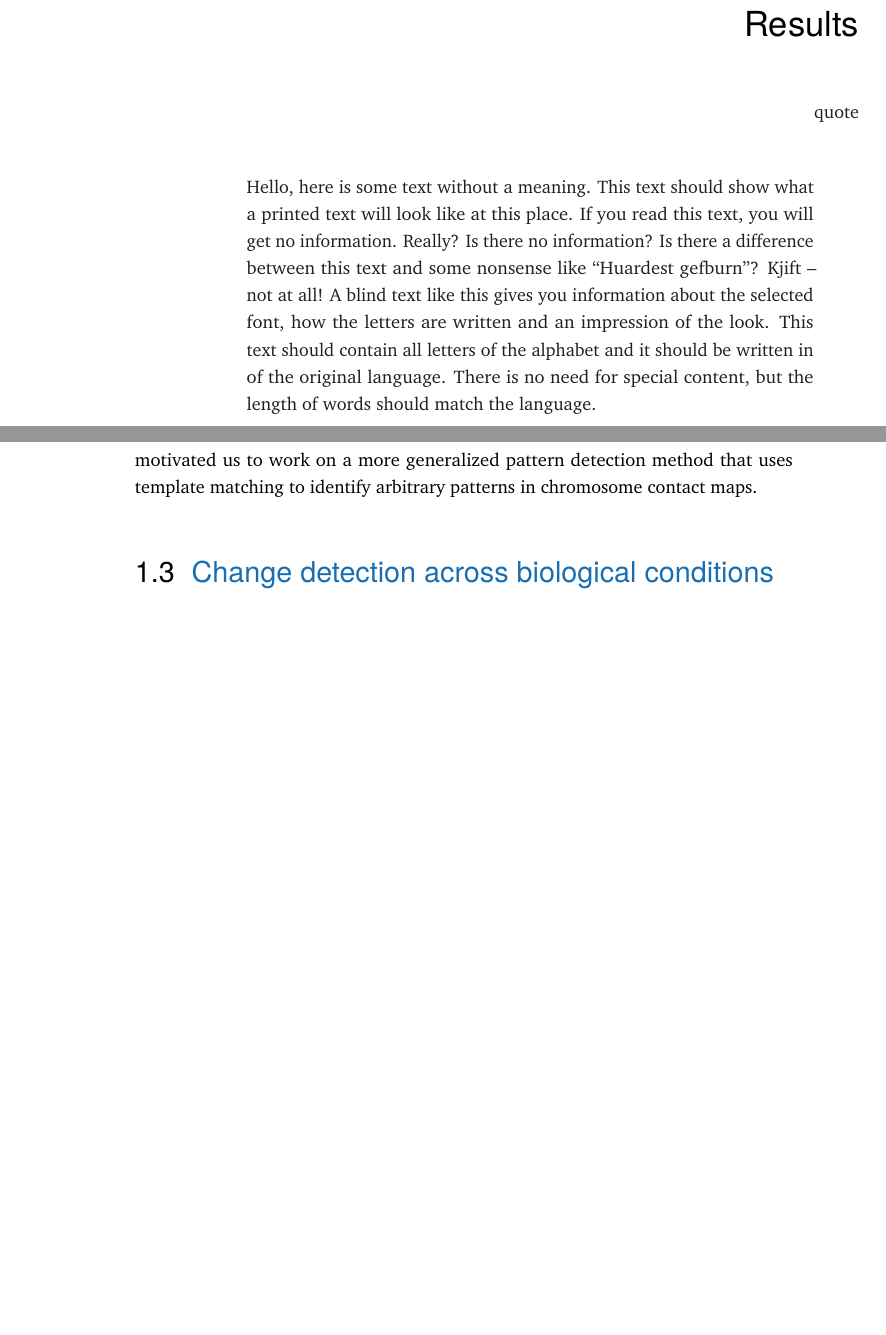
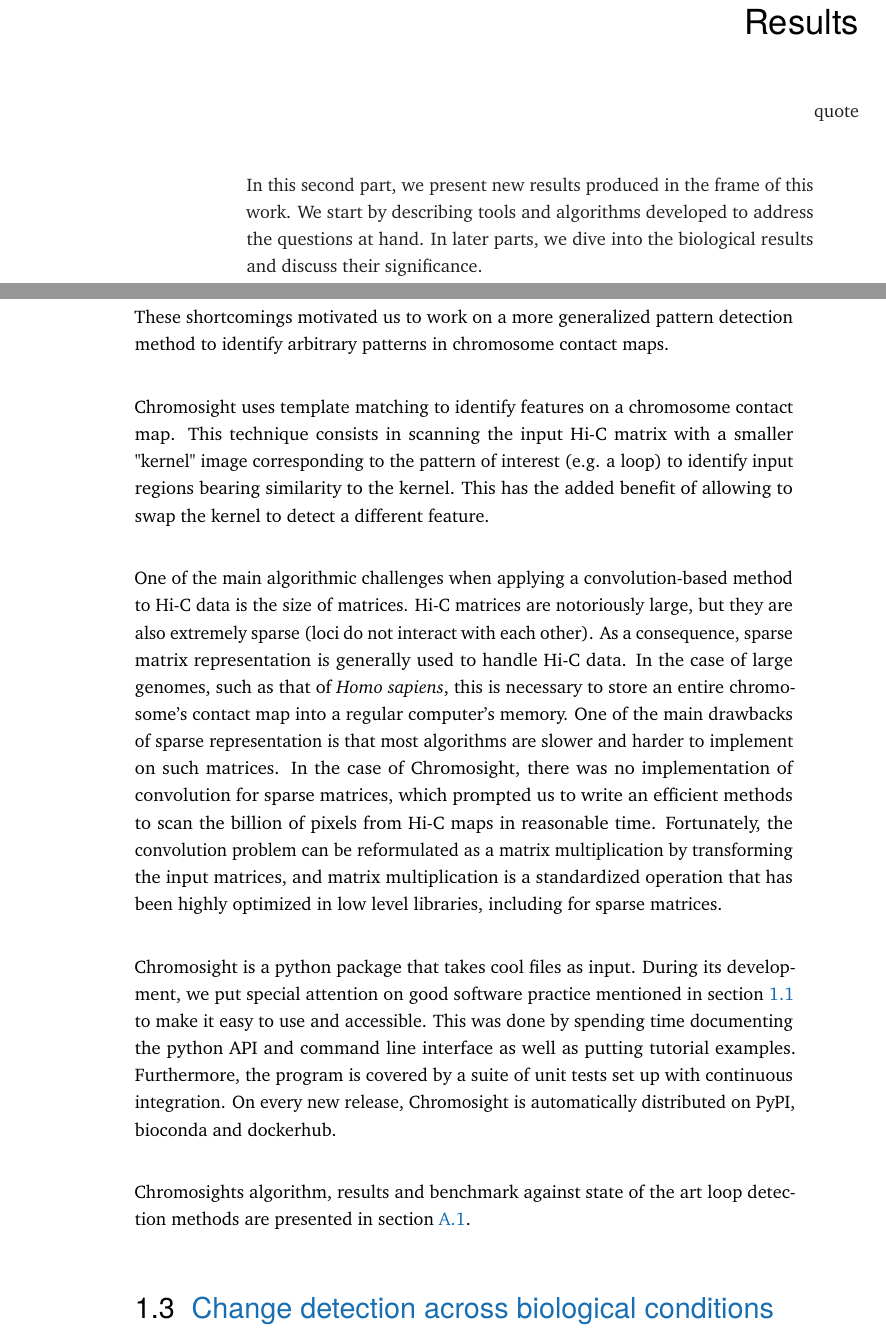
Before and after one commit to cmdoret/phd, a LaTeX thesis (my-thesis.tex, which reads Parts/Part02.tex, Parts/Part02/Chapter01.tex): two parts of pages 42 and 45 of 67 before the commit and two parts of pages 42 and 45 of 69 after it, joined at a grey line, cut so that both start at the same text, the shorter picture padded with empty space. Compiled offline with pdfLaTeX.

Commit message:
start presentation of chromosight

```diff
--- a/Parts/Part02.tex
+++ b/Parts/Part02.tex
@@ -1,7 +1,10 @@
 \ctpartquote{quote}
-\ctparttext{\blindtext} % Text on the Part 2 page describing the content in Part 2
+
+\ctparttext{In this second part, we present new results produced in the frame of this work. We start by describing tools and algorithms developed to address the questions at hand. In later parts, we dive into the biological results and discuss their significance.
+}
 
 \part{Results} % Second part of the thesis
+
 
 \input{Parts/Part02/Chapter01} % Chapter 1
 \input{Parts/Part02/Chapter02} % Chapter 2
--- a/Parts/Part02/Chapter01.tex
+++ b/Parts/Part02/Chapter01.tex
@@ -38,7 +39,15 @@ The project has already fostered a community of users which are offering their c
 
 The downstream analysis of chromosome contact maps often involves looking for signals reflecting biologically relevant spatial interactions. Several specialized approaches for pattern detection have been proposed in the past. Each of these methods use a set of specific rules to detect one particular type of pattern. For example, HICCUPS \cite{rao3DMapHuman2014} detects chromatin loops by scanning each pixel of the contact map for contact enrichment compared to surrounding pixels.
 
-These specialized methods present several drawbacks, including strong dependence on parameters and poor generalization to non-model species. These shortcomings motivated us to work on a more generalized pattern detection method that uses template matching to identify arbitrary patterns in chromosome contact maps.
+These specialized methods present several drawbacks, including strong dependence on parameters, poor generalization to non-model species and poor detection rates. These shortcomings motivated us to work on a more generalized pattern detection method to identify arbitrary patterns in chromosome contact maps.
+
+Chromosight uses template matching to identify features on a chromosome contact map. This technique consists in scanning the input Hi-C matrix with a smaller "kernel" image corresponding to the pattern of interest (e.g. a loop) to identify input regions bearing similarity to the kernel. This has the added benefit of allowing to swap the kernel to detect a different feature.
+
+One of the main algorithmic challenges when applying a convolution-based method to Hi-C data is the size of matrices. Hi-C matrices are notoriously large, but they are also extremely sparse (loci do not interact with each other). As a consequence, sparse matrix representation is generally used to handle Hi-C data. In the case of large genomes, such as that of \textit{Homo sapiens}, this is necessary to store an entire chromosome's contact map into a regular computer's memory. One of the main drawbacks of sparse representation is that most algorithms are slower and harder to implement on such matrices. In the case of Chromosight, there was no implementation of convolution for sparse matrices, which prompted us to write an efficient methods to scan the billion of pixels from Hi-C maps in reasonable time. Fortunately, the convolution problem can be reformulated as a matrix multiplication by transforming the input matrices, and matrix multiplication is a standardized operation that has been highly optimized in low level libraries, including for sparse matrices.
+
+Chromosight is a python package that takes cool files as input. During its development, we put special attention on good software practice mentioned in section \ref{sec:02-01:streamlined-processing} to make it easy to use and accessible. This was done by spending time documenting the python API and command line interface as well as putting tutorial examples. Furthermore, the program is covered by a suite of unit tests set up with continuous integration. On every new release, Chromosight is automatically distributed on PyPI, bioconda and dockerhub.
+
+Chromosights algorithm, results and benchmark against state of the art loop detection methods are presented in section \ref{sec:appendix:publications}.
 
 \section{Change detection across biological conditions}
 
```
Also changed, not shown: Parts/Part02/Chapter01.tex (1 more changed lines).
